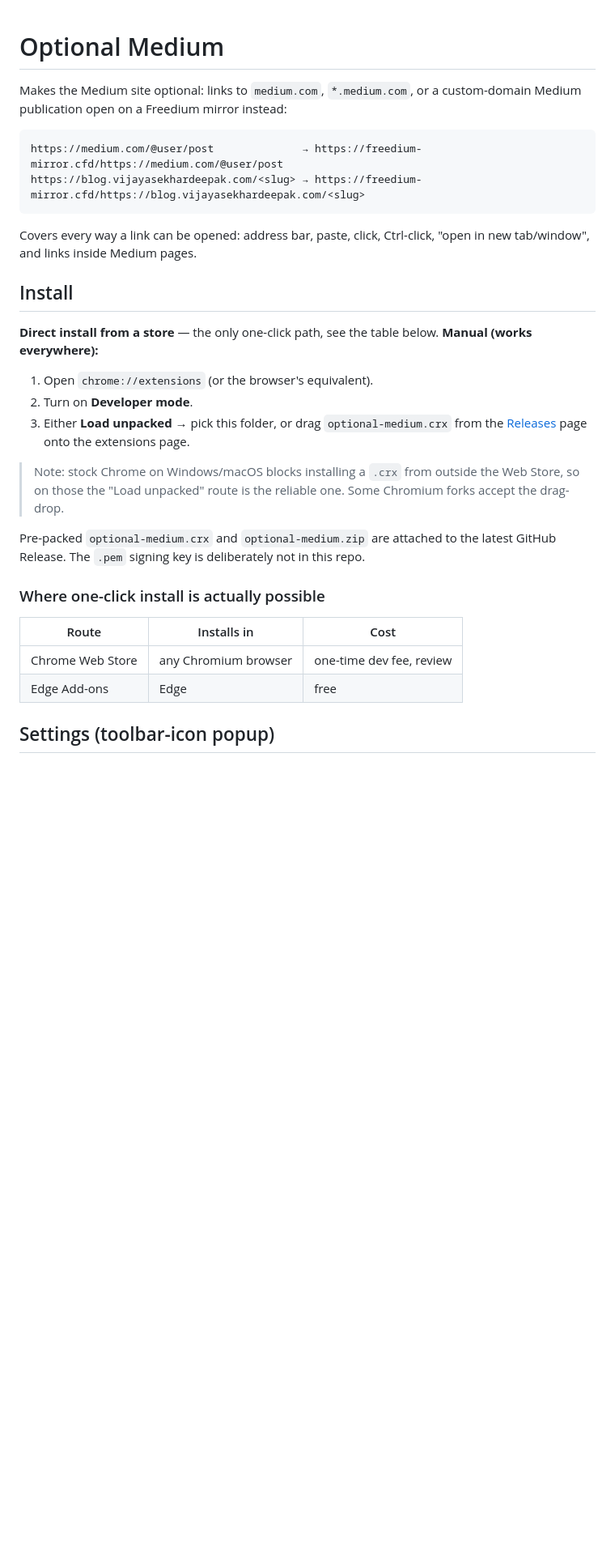
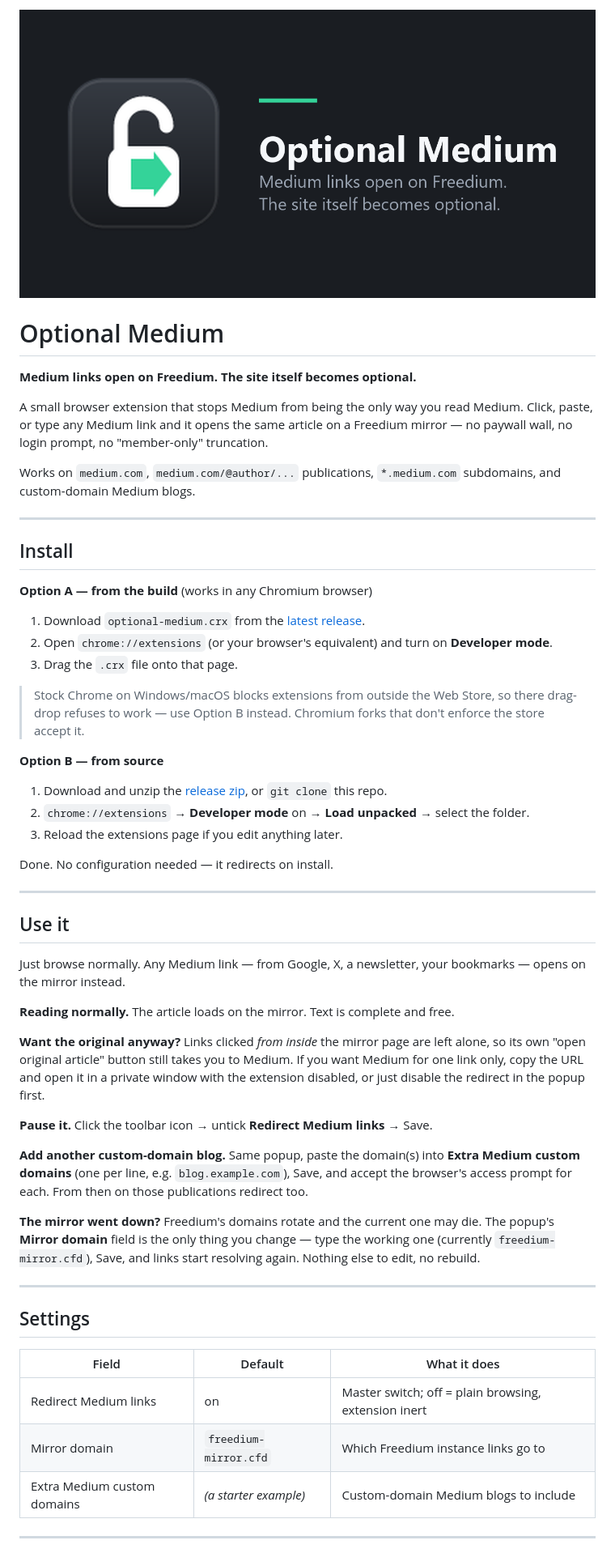
Before and after one commit to GreatHavoc/optional-medium, a Markdown page: README.md, the part around one of its changes. Shown at 81% size. Rendered like a GitHub page; pictures changed too: assets/banner.png (added); blank space fills up the shorter version.

Commit message:
Add repo logo and rewrite README around use, not internals
Banner composites the extension icon + wordmark, doubling as the social
preview. README now reads as a user manual: install, use, settings,
troubleshooting; rule/packing internals moved to a collapsed maintainer note.

````diff
--- a/README.md
+++ b/README.md
@@ -1,39 +1,74 @@
+![Optional Medium](assets/banner.png)
+
 # Optional Medium
 
-Makes the Medium site optional: links to `medium.com`, `*.medium.com`, or a
-custom-domain Medium publication open on a Freedium mirror instead:
+**Medium links open on Freedium. The site itself becomes optional.**
 
-```
-https://medium.com/@user/post              → https://freedium-mirror.cfd/https://medium.com/@user/post
-https://blog.vijayasekhardeepak.com/<slug> → https://freedium-mirror.cfd/https://blog.vijayasekhardeepak.com/<slug>
-```
+A small browser extension that stops Medium from being the only way you read Medium.
+Click, paste, or type any Medium link and it opens the same article on a Freedium
+mirror — no paywall wall, no login prompt, no "member-only" truncation.
 
-Covers every way a link can be opened: address bar, paste, click, Ctrl-click,
-"open in new tab/window", and links inside Medium pages.
+Works on `medium.com`, `medium.com/@author/...` publications, `*.medium.com`
+subdomains, and custom-domain Medium blogs.
+
+---
 
 ## Install
 
-**Direct install from a store** — the only one-click path, see the table below.
-**Manual (works everywhere):**
+**Option A — from the build** (works in any Chromium browser)
 
-1. Open `chrome://extensions` (or the browser's equivalent).
-2. Turn on **Developer mode**.
-3. Either **Load unpacked** → pick this folder, or drag `optional-medium.crx`
-   from the [Releases](../../releases) page onto the extensions page.
+1. Download `optional-medium.crx` from the [latest release](https://github.com/GreatHavoc/optional-medium/releases/latest).
+2. Open `chrome://extensions` (or your browser's equivalent) and turn on **Developer mode**.
+3. Drag the `.crx` file onto that page.
 
-> Note: stock Chrome on Windows/macOS blocks installing a `.crx` from outside the
-> Web Store, so on those the "Load unpacked" route is the reliable one. Some
-> Chromium forks accept the drag-drop.
+> Stock Chrome on Windows/macOS blocks extensions from outside the Web Store, so
+> there drag-drop refuses to work — use Option B instead. Chromium forks that don't
+> enforce the store accept it.
 
-Pre-packed `optional-medium.crx` and `optional-medium.zip` are attached to
-the latest GitHub Release. The `.pem` signing key is deliberately not in this repo.
+**Option B — from source**
 
-### Where one-click install is actually possible
+1. Download and unzip the [release zip](https://github.com/GreatHavoc/optional-medium/releases/latest),
+   or `git clone` this repo.
+2. `chrome://extensions` → **Developer mode** on → **Load unpacked** → select the folder.
+3. Reload the extensions page if you edit anything later.
 
-| Route | Installs in | Cost |
+Done. No configuration needed — it redirects on install.
+
+---
+
+## Use it
+
+Just browse normally. Any Medium link — from Google, X, a newsletter, your
+bookmarks — opens on the mirror instead.
+
+**Reading normally.** The article loads on the mirror. Text is complete and free.
+
+**Want the original anyway?** Links clicked *from inside* the mirror page are left
+alone, so its own "open original article" button still takes you to Medium. If you
+want Medium for one link only, copy the URL and open it in a private window with the
+extension disabled, or just disable the redirect in the popup first.
+
+**Pause it.** Click the toolbar icon → untick **Redirect Medium links** → Save.
+
+**Add another custom-domain blog.** Same popup, paste the domain(s) into
+**Extra Medium custom domains** (one per line, e.g. `blog.example.com`),
+Save, and accept the browser's access prompt for each. From then on those
+publications redirect too.
+
+**The mirror went down?** Freedium's domains rotate and the current one may die.
+The popup's **Mirror domain** field is the only thing you change — type the working
+one (currently `freedium-mirror.cfd`), Save, and links start resolving again.
+Nothing else to edit, no rebuild.
+
+---
+
+## Settings
+
+| Field | Default | What it does |
 |---|---|---|
-| Chrome Web Store | any Chromium browser | one-time dev fee, review |
-| Edge Add-ons | Edge | free |
+| Redirect Medium links | on | Master switch; off = plain browsing, extension inert |
+| Mirror domain | `freedium-mirror.cfd` | Which Freedium instance links go to |
+| Extra Medium custom domains | *(a starter example)* | Custom-domain Medium blogs to include |
 
-## Settings (toolbar-icon popup)
+---
 
````
Also changed, not shown: other parts of README.md (+20 -20 lines).
